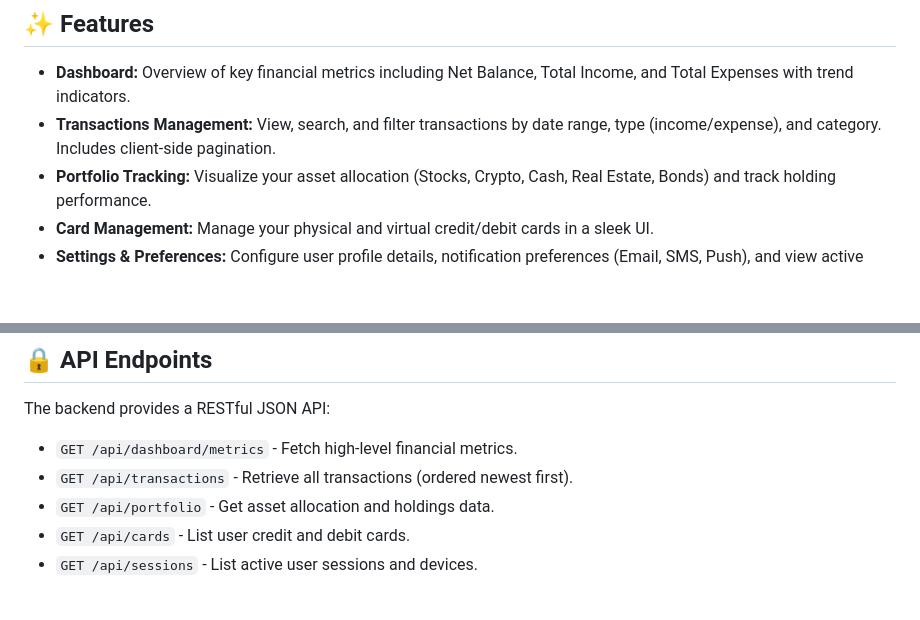
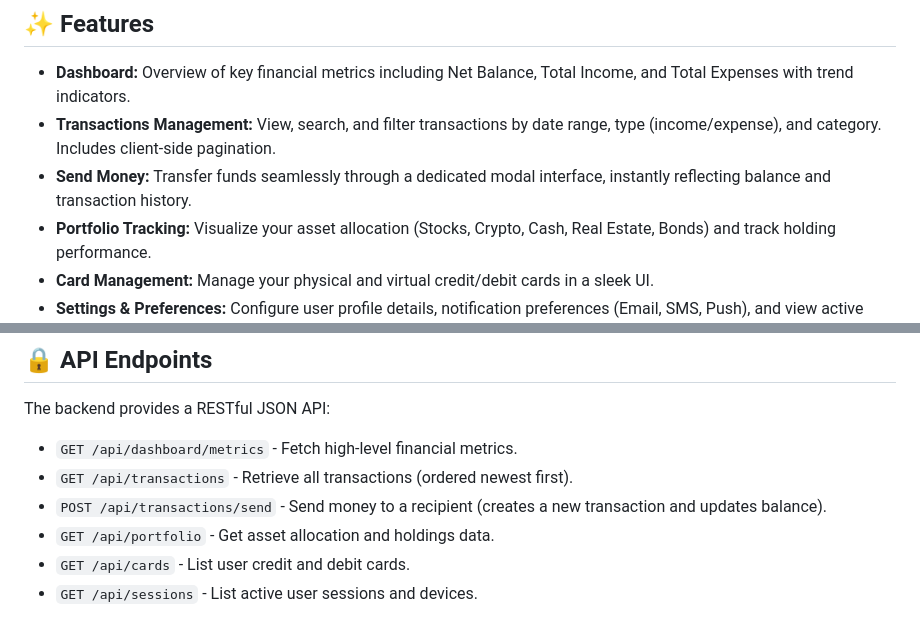
Before and after one commit to Aryan07175/finance-dashboard, a Markdown page: README.md, 2 parts joined by grey strips. Rendered like a GitHub page; blank space fills up the shorter version.

Commit message:
Docs: update README with send money feature

```diff
--- a/README.md
+++ b/README.md
@@ -6,6 +6,7 @@ A modern, responsive, and feature-rich personal finance dashboard application. I
 
 - **Dashboard:** Overview of key financial metrics including Net Balance, Total Income, and Total Expenses with trend indicators.
 - **Transactions Management:** View, search, and filter transactions by date range, type (income/expense), and category. Includes client-side pagination.
+- **Send Money:** Transfer funds seamlessly through a dedicated modal interface, instantly reflecting balance and transaction history.
 - **Portfolio Tracking:** Visualize your asset allocation (Stocks, Crypto, Cash, Real Estate, Bonds) and track holding performance.
 - **Card Management:** Manage your physical and virtual credit/debit cards in a sleek UI.
 - **Settings & Preferences:** Configure user profile details, notification preferences (Email, SMS, Push), and view active device sessions.
@@ -96,6 +97,7 @@ The backend provides a RESTful JSON API:
 
 - `GET /api/dashboard/metrics` - Fetch high-level financial metrics.
 - `GET /api/transactions` - Retrieve all transactions (ordered newest first).
+- `POST /api/transactions/send` - Send money to a recipient (creates a new transaction and updates balance).
 - `GET /api/portfolio` - Get asset allocation and holdings data.
 - `GET /api/cards` - List user credit and debit cards.
 - `GET /api/sessions` - List active user sessions and devices.
```
